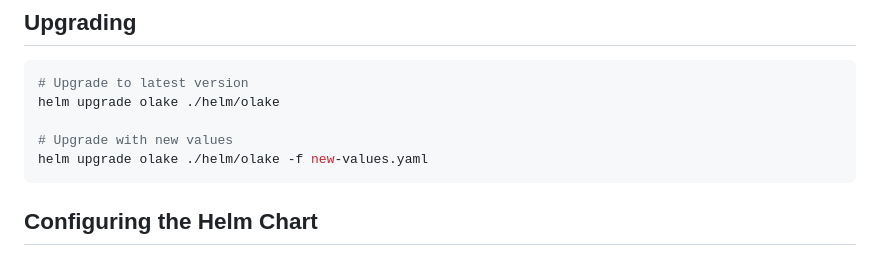
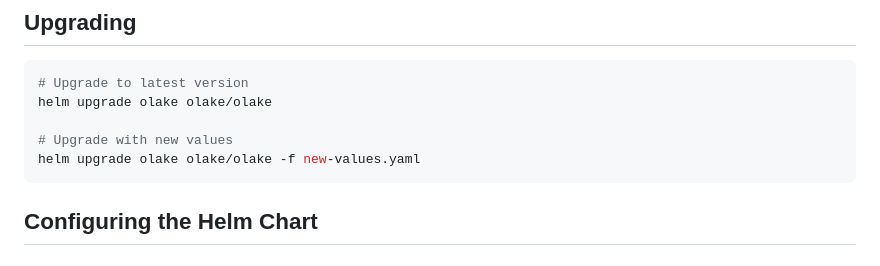
Before and after one commit to datazip-inc/olake-helm, a Markdown page: helm/olake/README.md, the part around the change. Drawn GitHub-style.

Commit message:
doc: rectify command for upgrade in README

````diff
--- a/helm/olake/README.md
+++ b/helm/olake/README.md
@@ -63,10 +63,10 @@ Perform the login with the default credentials: `admin` / `password`.
 
 ```bash
 # Upgrade to latest version
-helm upgrade olake ./helm/olake
+helm upgrade olake olake/olake
 
 # Upgrade with new values
-helm upgrade olake ./helm/olake -f new-values.yaml
+helm upgrade olake olake/olake -f new-values.yaml
 ```
 
 ## Configuring the Helm Chart
````
